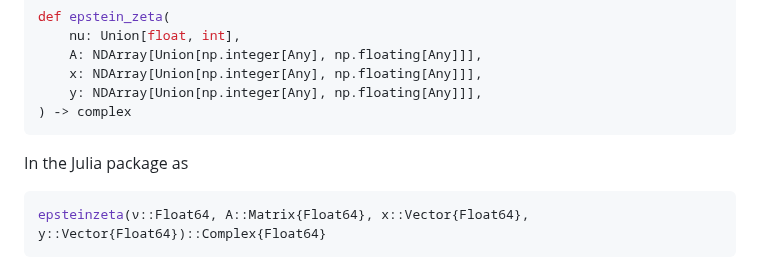
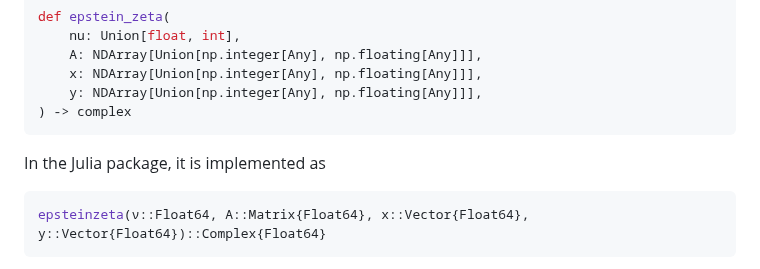
Before and after one commit to epsteinlib/epsteinlib, a Markdown page: README.md, the part around the change. GitHub-like rendering.

Commit message:
Docu: grammar readme

````diff
--- a/README.md
+++ b/README.md
@@ -50,7 +50,7 @@ def epstein_zeta(
     y: NDArray[Union[np.integer[Any], np.floating[Any]]],
 ) -> complex
 ```
-In the Julia package as
+In the Julia package, it is implemented as
 ```julia
 epsteinzeta(ν::Float64, A::Matrix{Float64}, x::Vector{Float64}, y::Vector{Float64})::Complex{Float64}
 ```
````
